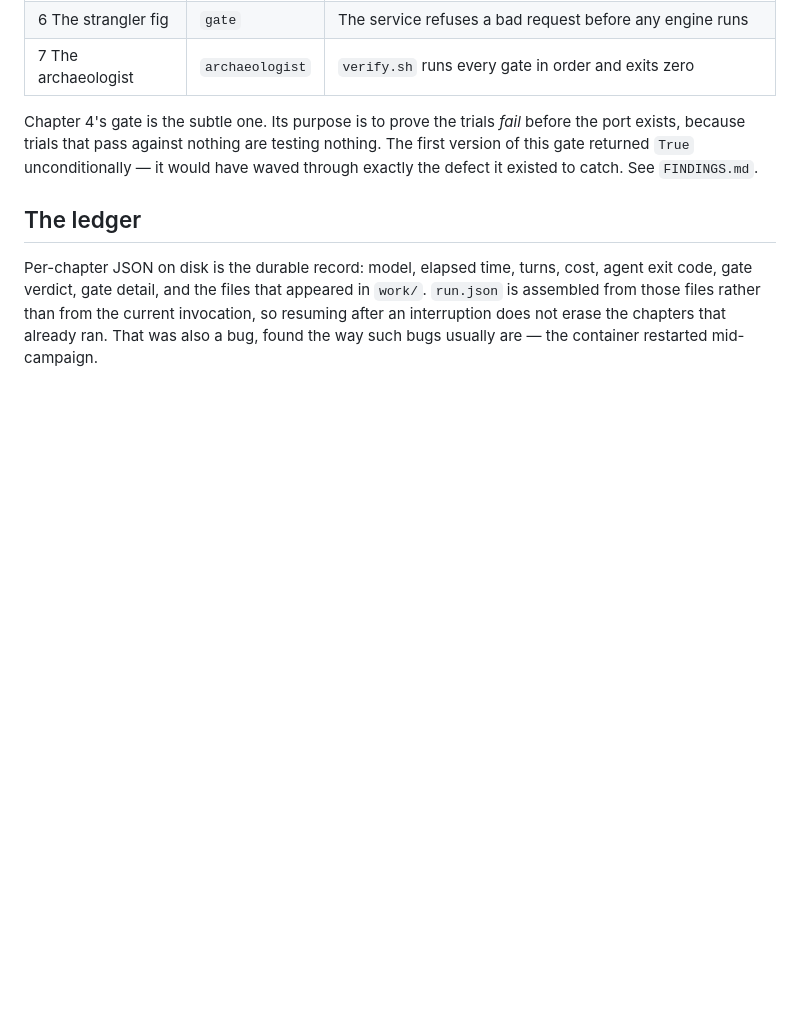
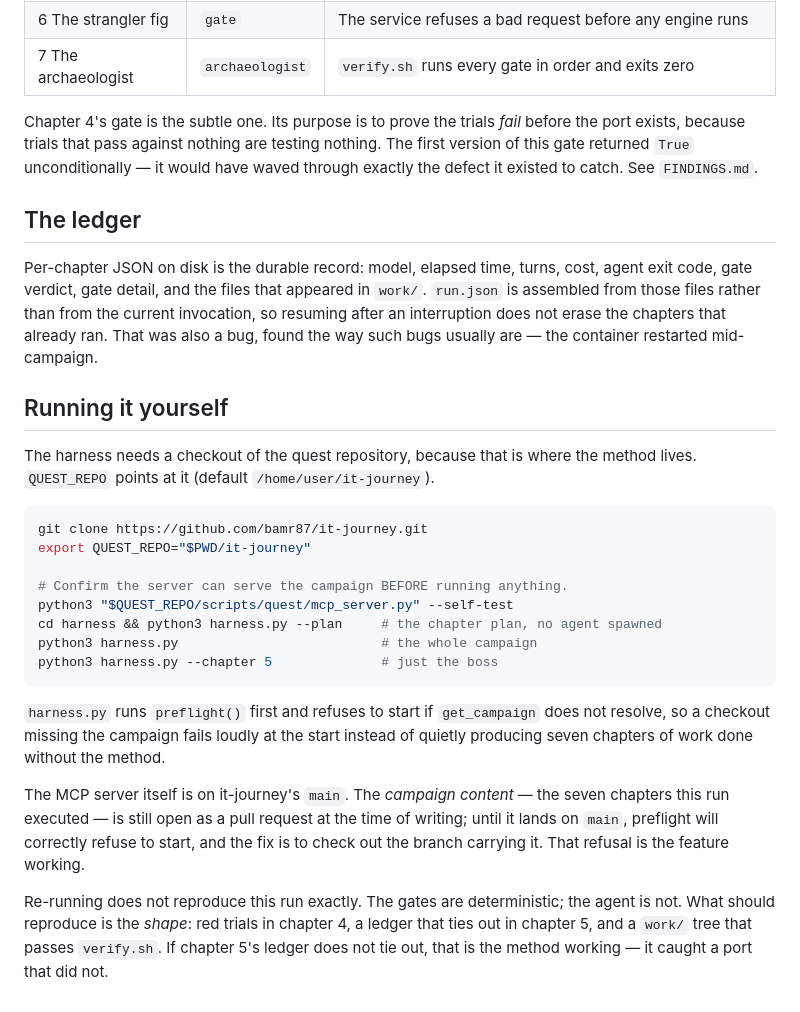
Before and after one commit to bamr87/raising-eliza, a Markdown page: HARNESS.md, the part around the change. GitHub-like rendering; blank space fills up the shorter version.

Commit message:
docs: say how to run the harness, not just how it was built
The repository documented the design, the method and every failure, and
omitted the one thing an archaeologist actually needs: the commands. Adds the
QUEST_REPO checkout, the preflight check to run first, and the three harness
invocations.

Also states plainly that preflight will refuse to start until the campaign
content lands on the quest repo's main branch, and that the refusal is the
feature working rather than a fault — and that a re-run reproduces the shape,
not the transcript, because the gates are deterministic and the agent is not.

Co-Authored-By: Claude <noreply@anthropic.com>
Claude-Session: https://claude.ai/code/session_018SAQNzDomtoC2FdxQZrCZ9

````diff
--- a/HARNESS.md
+++ b/HARNESS.md
@@ -107,3 +107,33 @@ agent exit code, gate verdict, gate detail, and the files that appeared in `work
 `run.json` is assembled from those files rather than from the current invocation, so
 resuming after an interruption does not erase the chapters that already ran. That was
 also a bug, found the way such bugs usually are — the container restarted mid-campaign.
+
+## Running it yourself
+
+The harness needs a checkout of the quest repository, because that is where the method
+lives. `QUEST_REPO` points at it (default `/home/user/it-journey`).
+
+```bash
+git clone https://github.com/bamr87/it-journey.git
+export QUEST_REPO="$PWD/it-journey"
+
+# Confirm the server can serve the campaign BEFORE running anything.
+python3 "$QUEST_REPO/scripts/quest/mcp_server.py" --self-test
+cd harness && python3 harness.py --plan     # the chapter plan, no agent spawned
+python3 harness.py                          # the whole campaign
+python3 harness.py --chapter 5              # just the boss
+```
+
+`harness.py` runs `preflight()` first and refuses to start if `get_campaign` does not
+resolve, so a checkout missing the campaign fails loudly at the start instead of
+quietly producing seven chapters of work done without the method.
+
+The MCP server itself is on it-journey's `main`. The *campaign content* — the seven
+chapters this run executed — is still open as a pull request at the time of writing;
+until it lands on `main`, preflight will correctly refuse to start, and the fix is to
+check out the branch carrying it. That refusal is the feature working.
+
+Re-running does not reproduce this run exactly. The gates are deterministic; the agent
+is not. What should reproduce is the *shape*: red trials in chapter 4, a ledger that
+ties out in chapter 5, and a `work/` tree that passes `verify.sh`. If chapter 5's
+ledger does not tie out, that is the method working — it caught a port that did not.
````
